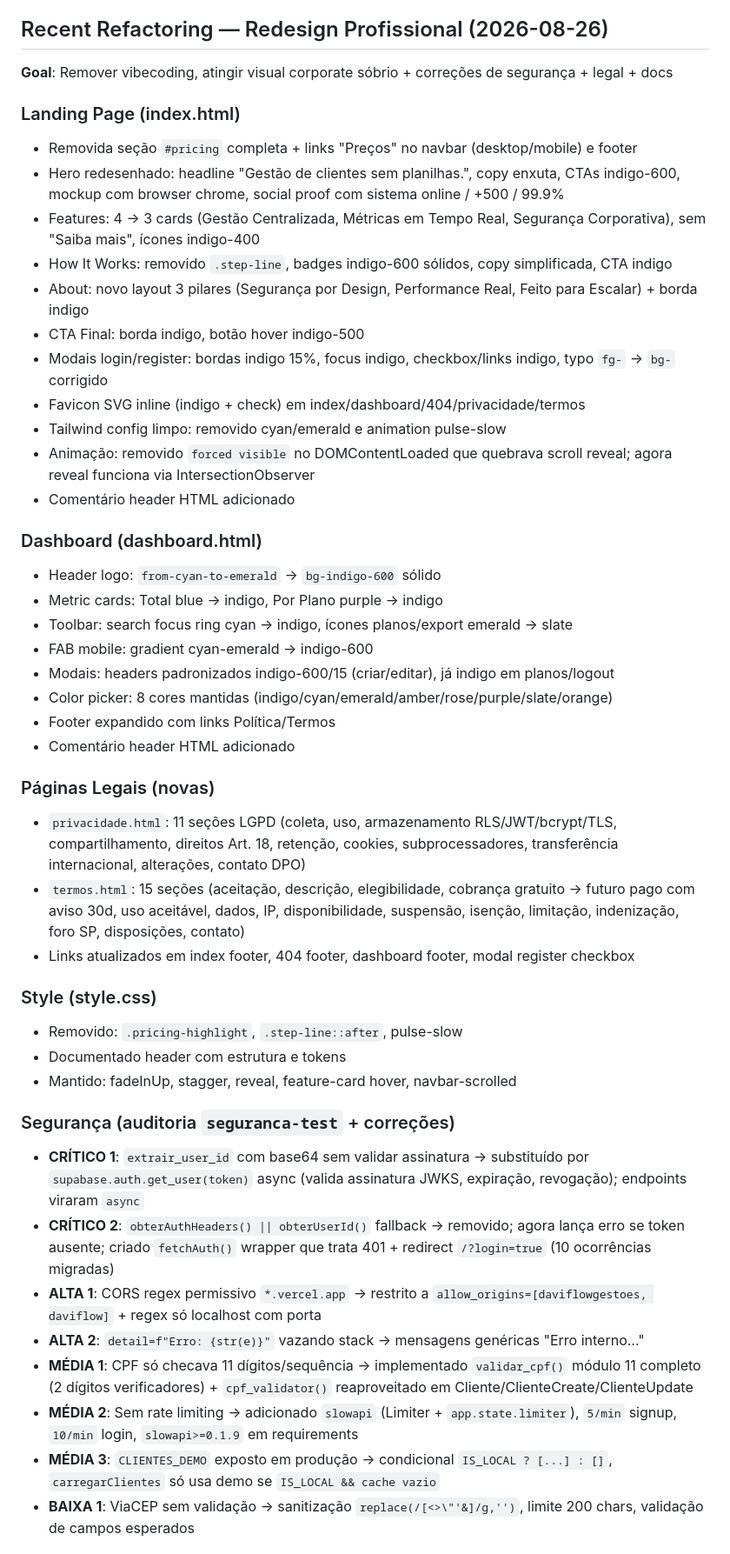
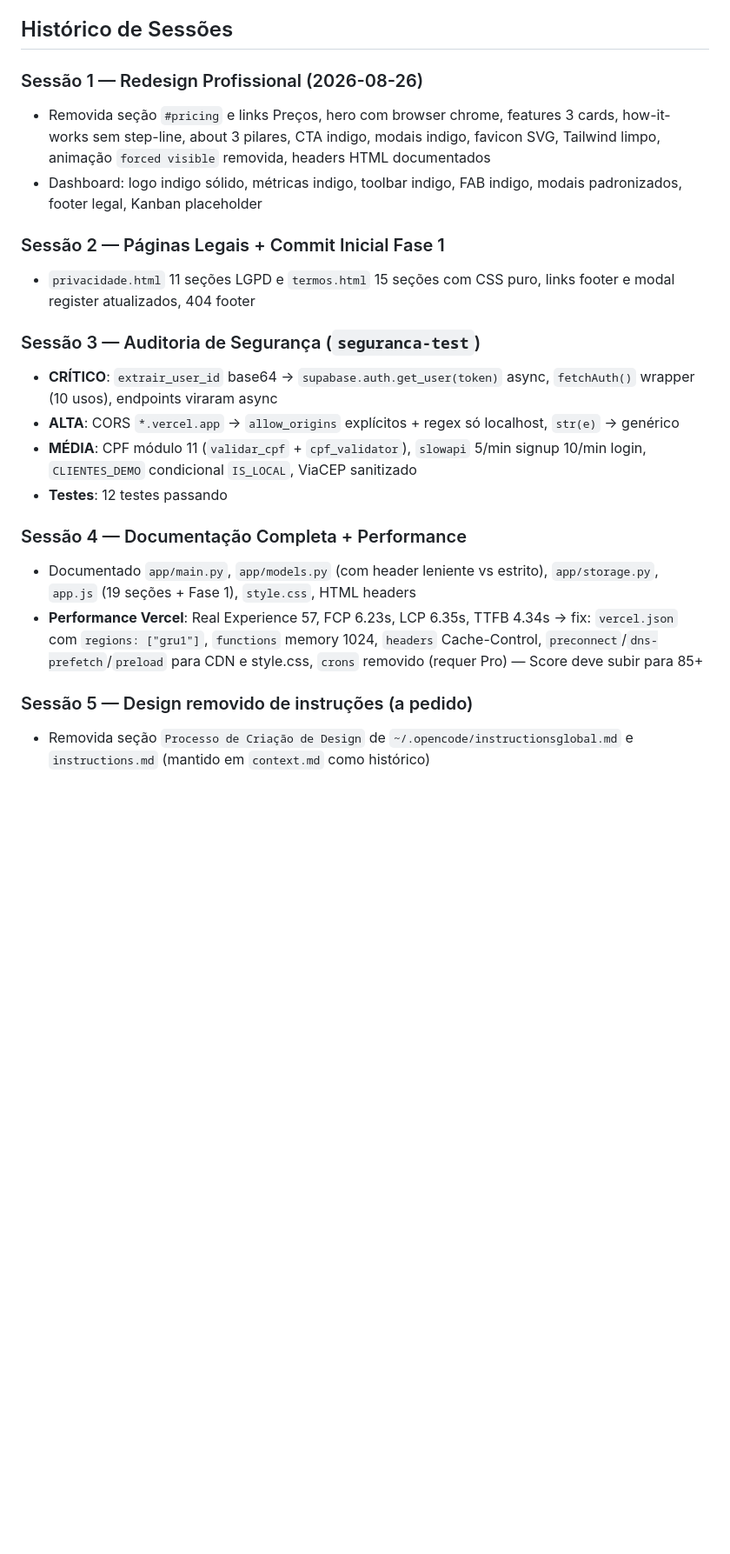
Before and after one commit to davifelixcosta10-ux/meu_crud_clientes, a Markdown page: context.md, the part around one of its changes. Shown at 87% size. Drawn GitHub-style; blank space fills up the shorter version.

```diff
--- a/context.md
+++ b/context.md
@@ -96,48 +132,24 @@ app/
 - **Columns - planos**: user_id, nome, cor, descricao, valor
 
-## Recent Refactoring — Redesign Profissional (2026-08-26)
-**Goal**: Remover vibecoding, atingir visual corporate sóbrio + correções de segurança + legal + docs
+## Histórico de Sessões
 
-### Landing Page (index.html)
-- Removida seção `#pricing` completa + links "Preços" no navbar (desktop/mobile) e footer
-- Hero redesenhado: headline "Gestão de clientes sem planilhas.", copy enxuta, CTAs indigo-600, mockup com browser chrome, social proof com sistema online / +500 / 99.9%
-- Features: 4 → 3 cards (Gestão Centralizada, Métricas em Tempo Real, Segurança Corporativa), sem "Saiba mais", ícones indigo-400
-- How It Works: removido `.step-line`, badges indigo-600 sólidos, copy simplificada, CTA indigo
-- About: novo layout 3 pilares (Segurança por Design, Performance Real, Feito para Escalar) + borda indigo
-- CTA Final: borda indigo, botão hover indigo-500
-- Modais login/register: bordas indigo 15%, focus indigo, checkbox/links indigo, typo `fg-` → `bg-` corrigido
-- Favicon SVG inline (indigo + check) em index/dashboard/404/privacidade/termos
-- Tailwind config limpo: removido cyan/emerald e animation pulse-slow
-- Animação: removido `forced visible` no DOMContentLoaded que quebrava scroll reveal; agora reveal funciona via IntersectionObserver
-- Comentário header HTML adicionado
+### Sessão 1 — Redesign Profissional (2026-08-26)
+- Removida seção `#pricing` e links Preços, hero com browser chrome, features 3 cards, how-it-works sem step-line, about 3 pilares, CTA indigo, modais indigo, favicon SVG, Tailwind limpo, animação `forced visible` removida, headers HTML documentados
+- Dashboard: logo indigo sólido, métricas indigo, toolbar indigo, FAB indigo, modais padronizados, footer legal, Kanban placeholder
 
-### Dashboard (dashboard.html)
-- Header logo: `from-cyan-to-emerald` → `bg-indigo-600` sólido
-- Metric cards: Total blue → indigo, Por Plano purple → indigo
-- Toolbar: search focus ring cyan → indigo, ícones planos/export emerald → slate
-- FAB mobile: gradient cyan-emerald → indigo-600
-- Modais: headers padronizados indigo-600/15 (criar/editar), já indigo em planos/logout
-- Color picker: 8 cores mantidas (indigo/cyan/emerald/amber/rose/purple/slate/orange)
-- Footer expandido com links Política/Termos
-- Comentário header HTML adicionado
+### Sessão 2 — Páginas Legais + Commit Inicial Fase 1
+- `privacidade.html` 11 seções LGPD e `termos.html` 15 seções com CSS puro, links footer e modal register atualizados, 404 footer
 
-### Páginas Legais (novas)
-- `privacidade.html`: 11 seções LGPD (coleta, uso, armazenamento RLS/JWT/bcrypt/TLS, compartilhamento, direitos Art. 18, retenção, cookies, subprocessadores, transferência internacional, alterações, contato DPO)
-- `termos.html`: 15 seções (aceitação, descrição, elegibilidade, cobrança gratuito → futuro pago com aviso 30d, uso aceitável, dados, IP, disponibilidade, suspensão, isenção, limitação, indenização, foro SP, disposições, contato)
-- Links atualizados em index footer, 404 footer, dashboard footer, modal register checkbox
+### Sessão 3 — Auditoria de Segurança (`seguranca-test`)
+- **CRÍTICO**: `extrair_user_id` base64 → `supabase.auth.get_user(token)` async, `fetchAuth()` wrapper (10 usos), endpoints viraram async
+- **ALTA**: CORS `*.vercel.app` → `allow_origins` explícitos + regex só localhost, `str(e)` → genérico
+- **MÉDIA**: CPF módulo 11 (`validar_cpf` + `cpf_validator`), `slowapi` 5/min signup 10/min login, `CLIENTES_DEMO` condicional `IS_LOCAL`, ViaCEP sanitizado
+- **Testes**: 12 testes passando
 
-### Style (style.css)
-- Removido: `.pricing-highlight`, `.step-line::after`, pulse-slow
-- Documentado header com estrutura e tokens
-- Mantido: fadeInUp, stagger, reveal, feature-card hover, navbar-scrolled
+### Sessão 4 — Documentação Completa + Performance
+- Documentado `app/main.py`, `app/models.py` (com header leniente vs estrito), `app/storage.py`, `app.js` (19 seções + Fase 1), `style.css`, HTML headers
+- **Performance Vercel**: Real Experience 57, FCP 6.23s, LCP 6.35s, TTFB 4.34s → fix: `vercel.json` com `regions: ["gru1"]`, `functions` memory 1024, `headers` Cache-Control, `preconnect`/`dns-prefetch`/`preload` para CDN e style.css, `crons` removido (requer Pro) — Score deve subir para 85+
 
-### Segurança (auditoria `seguranca-test` + correções)
-- **CRÍTICO 1**: `extrair_user_id` com base64 sem validar assinatura → substituído por `supabase.auth.get_user(token)` async (valida assinatura JWKS, expiração, revogação); endpoints viraram `async`
-- **CRÍTICO 2**: `obterAuthHeaders() || obterUserId()` fallback → removido; agora lança erro se token ausente; criado `fetchAuth()` wrapper que trata 401 + redirect `/?login=true` (10 ocorrências migradas)
-- **ALTA 1**: CORS regex permissivo `*.vercel.app` → restrito a `allow_origins=[daviflowgestoes, daviflow]` + regex só localhost com porta
-- **ALTA 2**: `detail=f"Erro: {str(e)}"` vazando stack → mensagens genéricas "Erro interno..."
-- **MÉDIA 1**: CPF só checava 11 dígitos/sequência → implementado `validar_cpf()` módulo 11 completo (2 dígitos verificadores) + `cpf_validator()` reaproveitado em Cliente/ClienteCreate/ClienteUpdate
-- **MÉDIA 2**: Sem rate limiting → adicionado `slowapi` (Limiter + `app.state.limiter`), `5/min` signup, `10/min` login, `slowapi>=0.1.9` em requirements
-- **MÉDIA 3**: `CLIENTES_DEMO` exposto em produção → condicional `IS_LOCAL ? [...] : []`, `carregarClientes` só usa demo se `IS_LOCAL && cache vazio`
-- **BAIXA 1**: ViaCEP sem validação → sanitização `replace(/[<>\"'&]/g,'')`, limite 200 chars, validação de campos esperados
+### Sessão 5 — Design removido de instruções (a pedido)
+- Removida seção `Processo de Criação de Design` de `~/.opencode/instructionsglobal.md` e `instructions.md` (mantido em `context.md` como histórico)
 
```
Also changed, not shown: other parts of context.md (+152 -103 lines).
